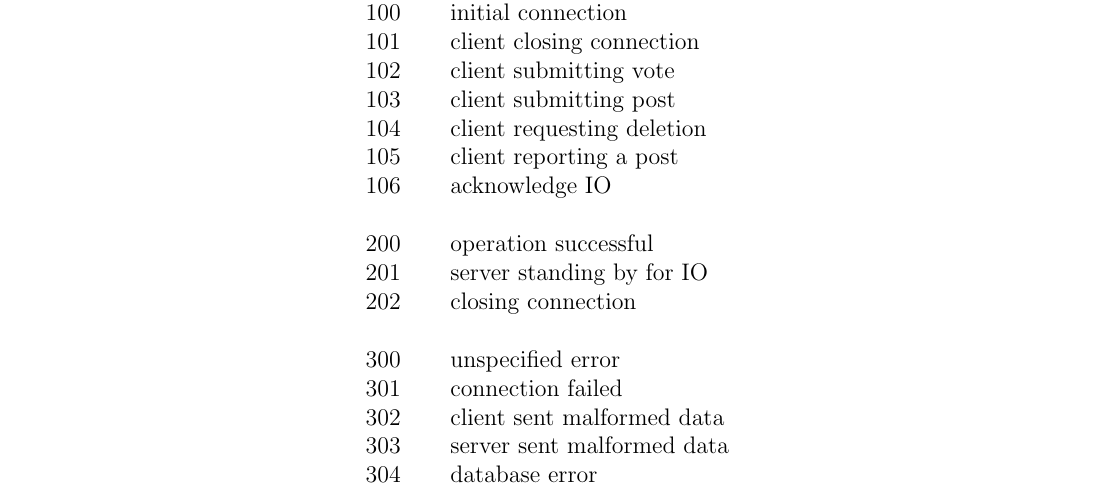
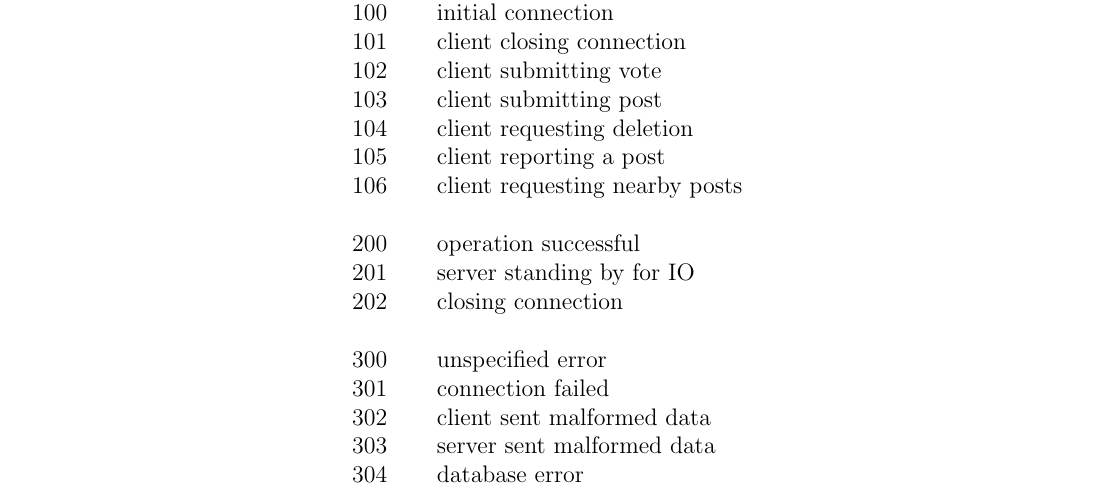
Before and after one commit to james-gould/YikYakButNotEvil, a LaTeX document (doc/main.tex): part of page 9 of 9, cut so that both start at the same text. Compiled offline with pdfLaTeX.

Commit message:
updated docs again

```diff
--- a/doc/main.tex
+++ b/doc/main.tex
@@ -215,7 +215,7 @@ Post data is sent between the client app and the server using the following form
 103 & client submitting post\\
 104 & client requesting deletion\\
 105 & client reporting a post\\
-106 & acknowledge IO\\
+106 & client requesting nearby posts\\
 &\\
 200 & operation successful\\
 201 & server standing by for IO\\
```
Also changed, not shown: doc/main.pdf, 2 other files.
